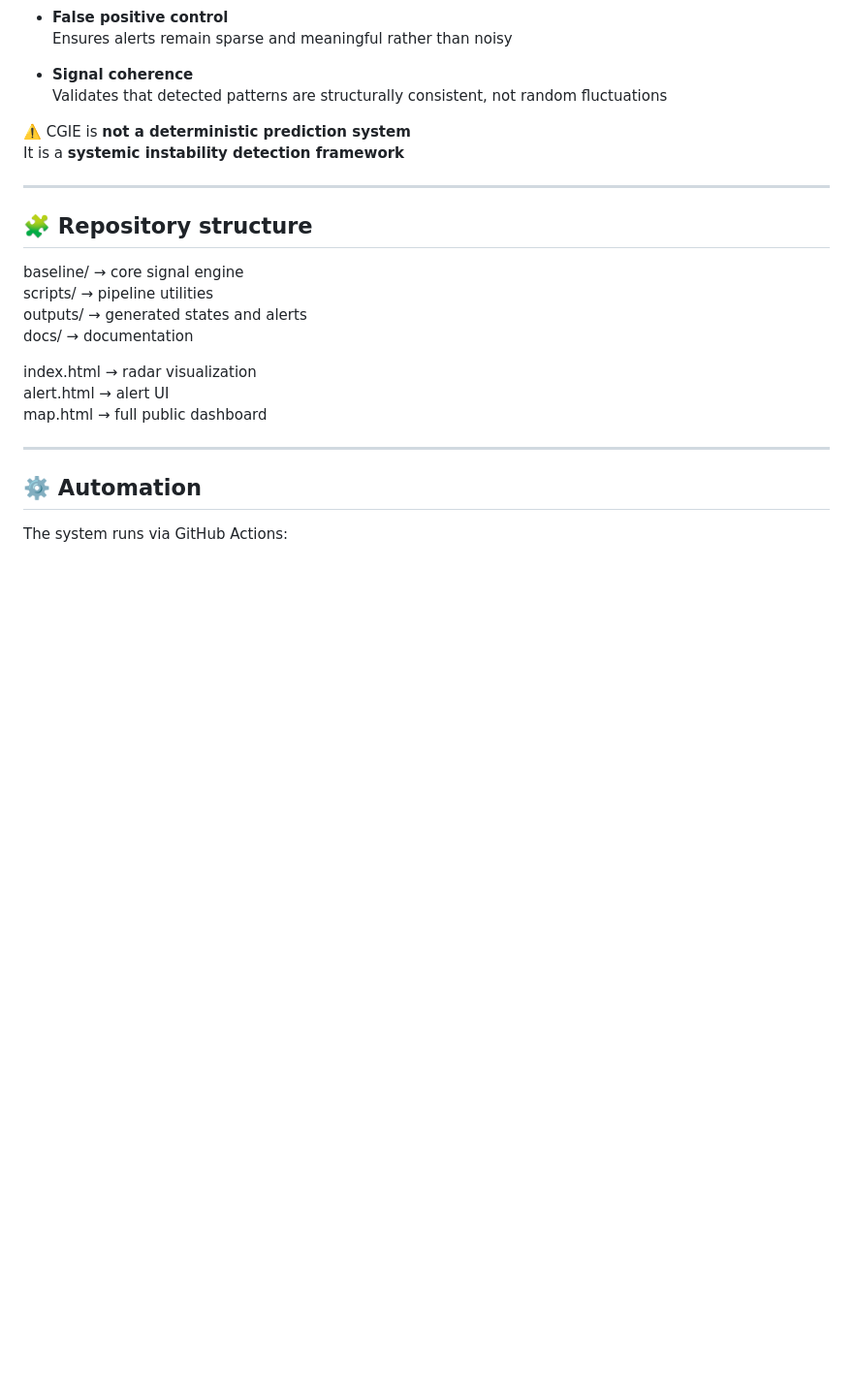
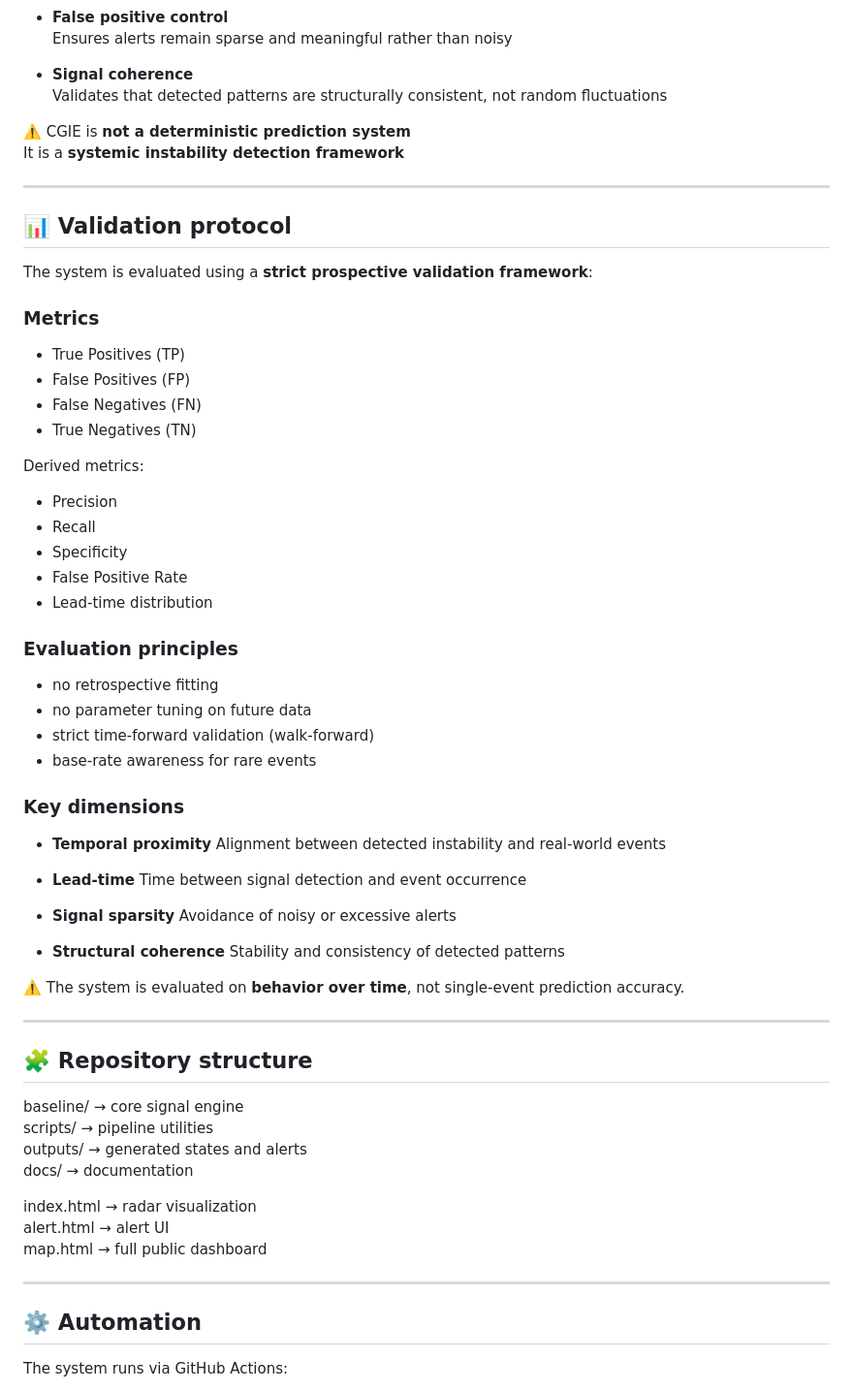
Before and after one commit to andrearomeo74-cloud/cgie-global-instability-radar, a Markdown page: README.md, the part around one of its changes. Shown at 97% size. GitHub-like rendering; blank space fills up the shorter version.

```diff
--- a/README.md
+++ b/README.md
@@ -133,6 +160,50 @@ It is a **systemic instability detection framework**
 
 ---
 
+## 📊 Validation protocol
+
+The system is evaluated using a **strict prospective validation framework**:
+
+### Metrics
+
+- True Positives (TP)
+- False Positives (FP)
+- False Negatives (FN)
+- True Negatives (TN)
+
+Derived metrics:
+
+- Precision
+- Recall
+- Specificity
+- False Positive Rate
+- Lead-time distribution
+
+### Evaluation principles
+
+- no retrospective fitting
+- no parameter tuning on future data
+- strict time-forward validation (walk-forward)
+- base-rate awareness for rare events
+
+### Key dimensions
+
+- **Temporal proximity**
+  Alignment between detected instability and real-world events
+
+- **Lead-time**
+  Time between signal detection and event occurrence
+
+- **Signal sparsity**
+  Avoidance of noisy or excessive alerts
+
+- **Structural coherence**
+  Stability and consistency of detected patterns
+
+⚠️ The system is evaluated on **behavior over time**, not single-event prediction accuracy.
+
+---
+
 ## 🧩 Repository structure
 
 baseline/   → core signal engine
```
Also changed, not shown: other parts of README.md (+65 -0 lines).
